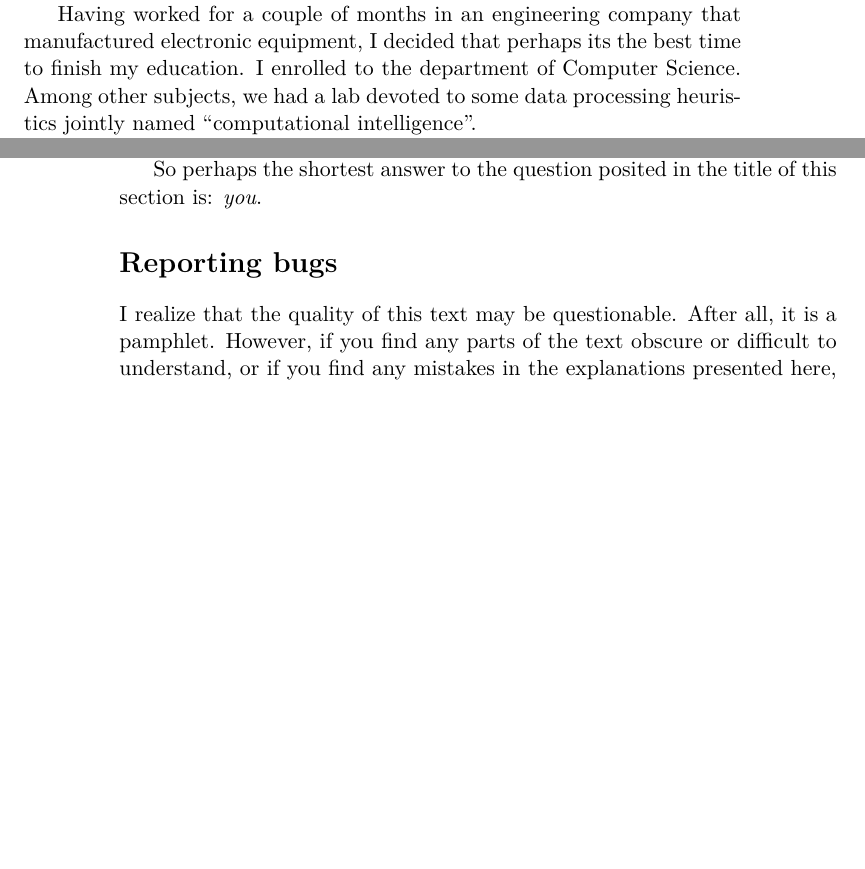
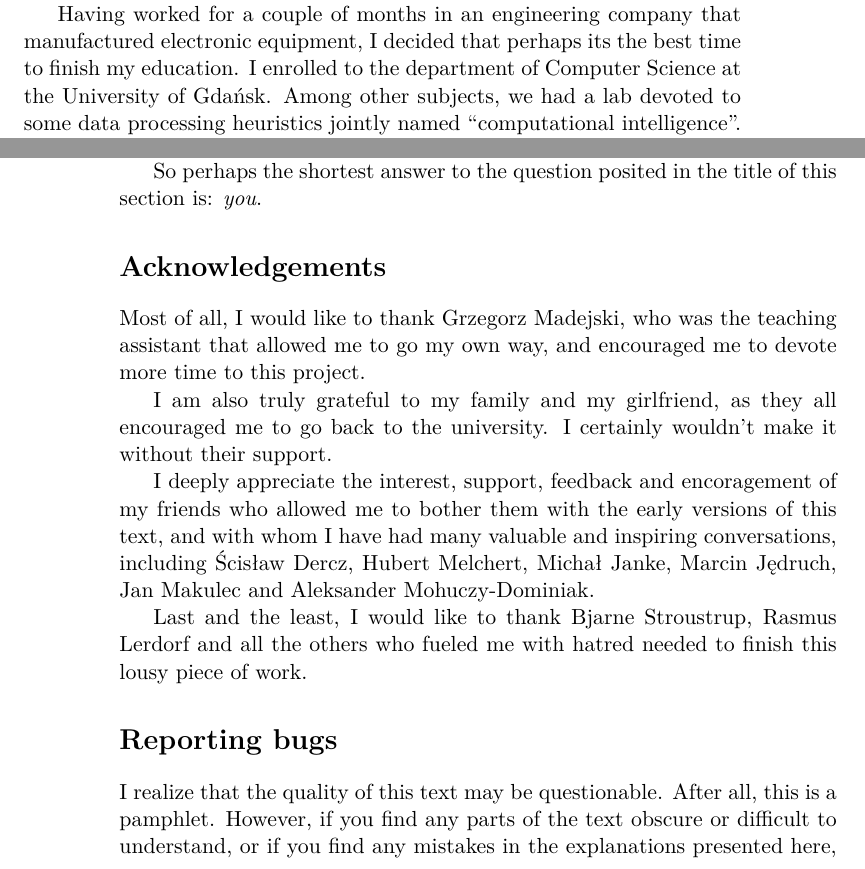
Before and after one commit to panicz/pamphlet, a LaTeX thesis (ciguile.tex): two parts of pages 5 and 8 of 81 before the commit and two parts of pages 5 and 8 of 83 after it, joined at a grey line, cut so that both start at the same text, the shorter picture padded with empty space. Compiled offline with pdfLaTeX.

Commit message:
Added acknowledgements and fixed a few typos

```diff
--- a/ciguile.tex
+++ b/ciguile.tex
@@ -86,8 +86,8 @@ chain eventually has its author.} and the author's motivations.
 Having worked for a couple of months in an engineering company that
 manufactured electronic equipment, I decided that perhaps its the
 best time to finish my education. I enrolled to the department of
-Computer Science. Among other subjects, we had a lab devoted to
-some data processing heuristics jointly named
+Computer Science at the University of Gdańsk. Among other subjects,
+we had a lab devoted to some data processing heuristics jointly named
 ``computational intelligence''.
 
 During the first meeting, we were getting acquainted with the
@@ -274,10 +274,30 @@ benefit from this ability.
 So perhaps the shortest answer to the question posited
 in the title of this section is: \textit{you}.
 
+\section*{Acknowledgements}
+Most of all, I would like to thank Grzegorz Madejski, who was
+the teaching assistant that allowed me to go my own way,
+and encouraged me to devote more time to this project.
+
+I am also truly grateful to my family and my girlfriend,
+as they all encouraged me to go back to the university. I certainly
+wouldn't make it without their support.
+
+I deeply appreciate the interest, support, feedback and
+encoragement of my friends who allowed me to bother them with
+the early versions of this text, and with whom I have had many
+valuable and inspiring conversations, including Ścisław Dercz,
+Hubert Melchert, Michał Janke, Marcin Jędruch, Jan Makulec
+and Aleksander Mohuczy-Dominiak.
+
+Last and the least, I would like to thank Bjarne Stroustrup,
+Rasmus Lerdorf and all the others who fueled me with hatred
+needed to finish this lousy piece of work.
+
 \section*{Reporting bugs}
 
 I realize that the quality of this text may be questionable.
-After all, it is a pamphlet. However, if you find any parts
+After all, this is a pamphlet. However, if you find any parts
 of the text obscure or difficult to understand, or if you
 find any mistakes in the explanations presented here, or
 simply want to talk about how miserable the world is, feel
```
Also changed, not shown: ciguile.tex (21 more changed lines).
